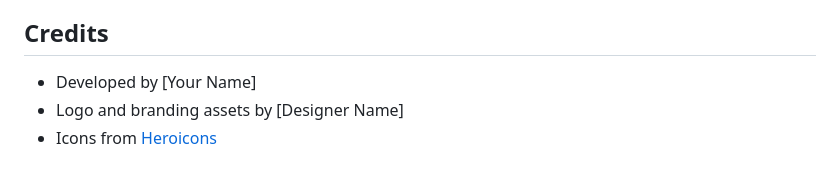
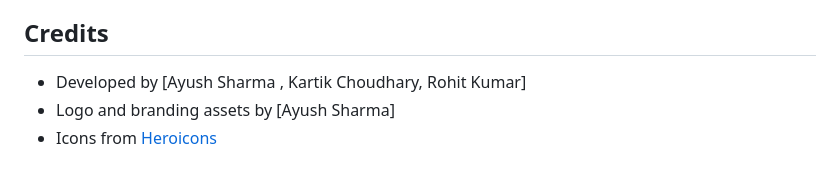
Before and after one commit to Ayush-Sharma3011/Pixel-Pallets-Project, a Markdown page: README.md, the part around the change. GitHub-like rendering.

```diff
--- a/README.md
+++ b/README.md
@@ -105,6 +105,6 @@ git clone https://github.com/yourusername/biz-fusion.git
 
 ## Credits
 
-- Developed by [Your Name]
-- Logo and branding assets by [Designer Name]
+- Developed by [Ayush Sharma , Kartik Choudhary, Rohit Kumar]
+- Logo and branding assets by [Ayush Sharma]
 - Icons from [Heroicons](https://heroicons.com/)
```
